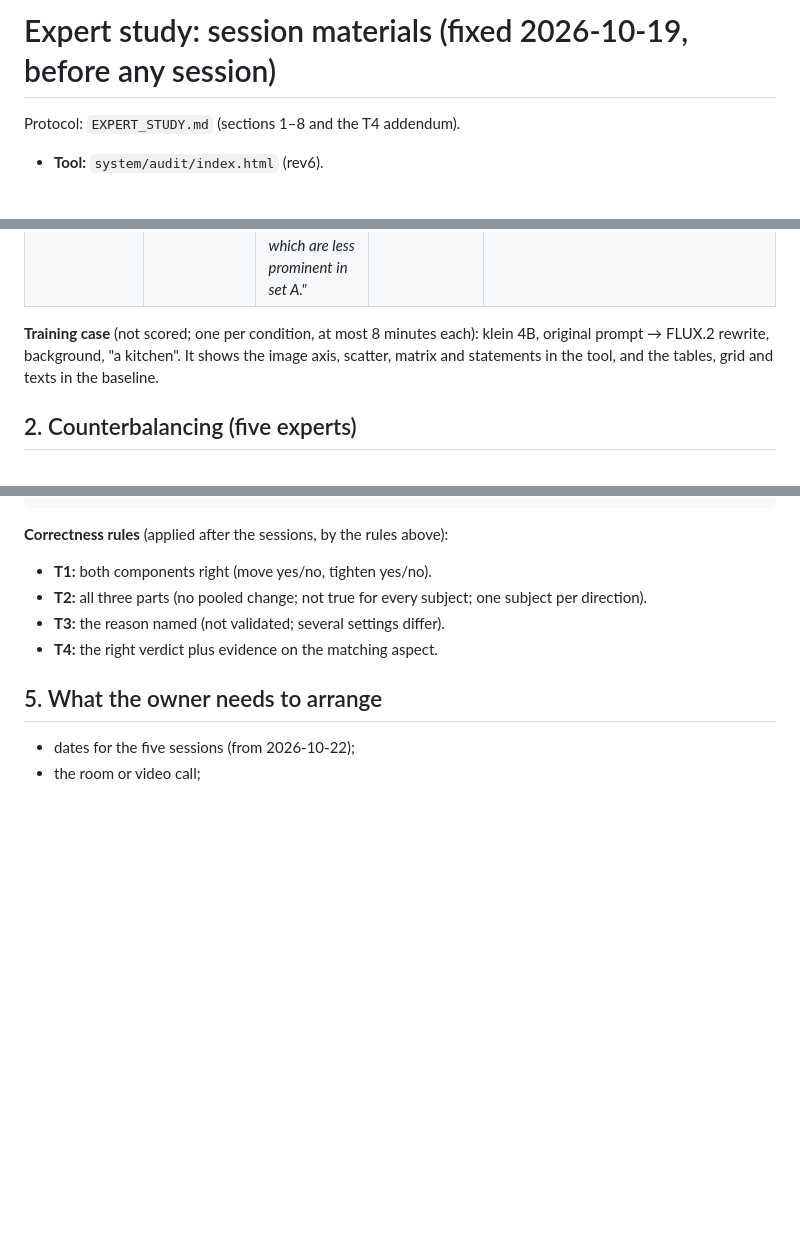
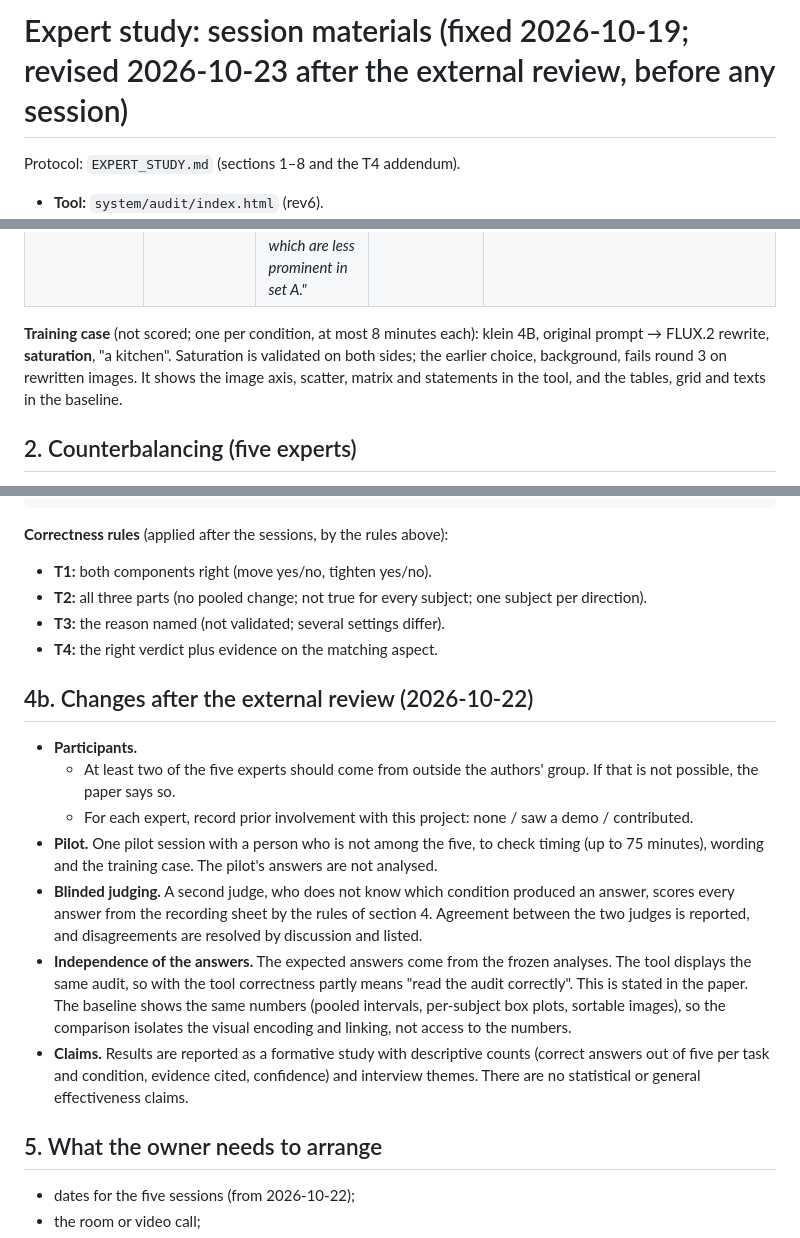
Before and after one commit to ydvislab/t2icomparison, a Markdown page: docs/EXPERT_SESSION.md, 3 parts joined by grey strips. Drawn GitHub-style; blank space fills up the shorter version.

Commit message:
Expert session protocol revised after the 2026-10-22 review: valid training case (saturation), realistic 75-minute timing with a pilot, outside participants and prior involvement recorded, blinded second judge, formative reporting

```diff
--- a/docs/EXPERT_SESSION.md
+++ b/docs/EXPERT_SESSION.md
@@ -1,4 +1,4 @@
-# Expert study: session materials (fixed 2026-10-19, before any session)
+# Expert study: session materials (fixed 2026-10-19; revised 2026-10-23 after the external review, before any session)
 
 Protocol: `EXPERT_STUDY.md` (sections 1–8 and the T4 addendum).
 - **Tool:** `system/audit/index.html` (rev6).
@@ -14,7 +14,7 @@ The expected answers below come from the frozen analyses. They are fixed before
 | **T3** can this reading be trusted? | "Here is a reading: [claim]. Can it be trusted? Why or why not?" | "Raising Qwen-Image's guidance from 1 to 4 makes its tone more modern." | "Distilling SDXL into SDXL-Turbo makes backgrounds busier for some subjects and plainer for others." | **a:** not trustworthy as stated. Tone is **not validated by people on the Qwen-Image configurations** (round 2), so the measurement cannot support the claim. **b:** the per-subject pattern is real, but it **cannot be attributed to distillation**, because five declared settings differ (checkpoint, scheduler, steps, guidance, resolution). (`annotation/PROTOCOL.md` §7; `docs/PROVENANCE.md`) |
 | **T4** verify a language claim | "A VLM looked at 8 images of A and 8 of B and said: [statement]. Is it correct? Show the evidence." | SDXL → Turbo, "a restaurant": *"Set B images include more detailed architectural elements such as arched windows and ornate moldings, which are less prominent in set A."* | SDXL → Turbo, "a car": *"Set B images have a more sepia tone and muted color palette."* | **a:** **incorrect.** The restaurant backgrounds become much plainer (−1.68) and less varied (×0.12). **b:** **correct.** Tone moves toward vintage (+1.44) and saturation toward muted (−1.47). (`results/q5/truth.csv`) |
 
-**Training case** (not scored; one per condition, at most 8 minutes each): klein 4B, original prompt → FLUX.2 rewrite, background, "a kitchen". It shows the image axis, scatter, matrix and statements in the tool, and the tables, grid and texts in the baseline.
+**Training case** (not scored; one per condition, at most 8 minutes each): klein 4B, original prompt → FLUX.2 rewrite, **saturation**, "a kitchen". Saturation is validated on both sides; the earlier choice, background, fails round 3 on rewritten images. It shows the image axis, scatter, matrix and statements in the tool, and the tables, grid and texts in the baseline.
 
 ## 2. Counterbalancing (five experts)
 - Each expert does every task twice: once with the tool and once with the baseline, on different cases.
@@ -58,6 +58,15 @@ expert,condition,order,task,case,answer,correct,evidence,confidence,seconds,note
 - **T3:** the reason named (not validated; several settings differ).
 - **T4:** the right verdict plus evidence on the matching aspect.
 
+## 4b. Changes after the external review (2026-10-22)
+- **Participants.**
+  - At least two of the five experts should come from outside the authors' group. If that is not possible, the paper says so.
+  - For each expert, record prior involvement with this project: none / saw a demo / contributed.
+- **Pilot.** One pilot session with a person who is not among the five, to check timing (up to 75 minutes), wording and the training case. The pilot's answers are not analysed.
+- **Blinded judging.** A second judge, who does not know which condition produced an answer, scores every answer from the recording sheet by the rules of section 4. Agreement between the two judges is reported, and disagreements are resolved by discussion and listed.
+- **Independence of the answers.** The expected answers come from the frozen analyses. The tool displays the same audit, so with the tool correctness partly means "read the audit correctly". This is stated in the paper. The baseline shows the same numbers (pooled intervals, per-subject box plots, sortable images), so the comparison isolates the visual encoding and linking, not access to the numbers.
+- **Claims.** Results are reported as a formative study with descriptive counts (correct answers out of five per task and condition, evidence cited, confidence) and interview themes. There are no statistical or general effectiveness claims.
+
 ## 5. What the owner needs to arrange
 - dates for the five sessions (from 2026-10-22);
 - the room or video call;
```
Also changed, not shown: other parts of docs/EXPERT_SESSION.md (+1 -1 lines).
